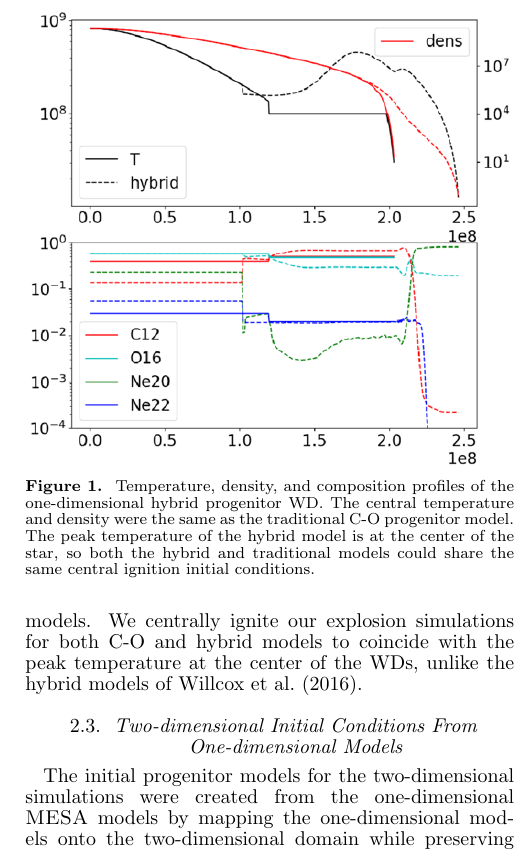
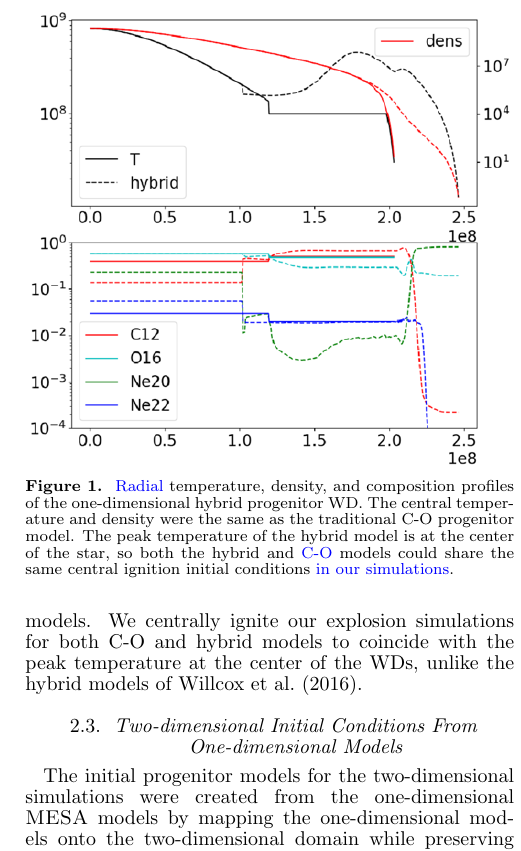
Before and after one commit to Flash-Star/hybrid-paper-brooks, a LaTeX document (paper/ms.tex): part of one column of page 5 of 11, cut so that both start at the same text. Compiled offline with pdfLaTeX; a missing bibliography style is replaced by a similar one.

Commit message:
Reword Fig 1 caption a bit for clarity.

```diff
--- a/paper/ms.tex
+++ b/paper/ms.tex
@@ -628,12 +628,12 @@ profiles of the two initial one-dimensional models.
 \begin{figure}
 \includegraphics[width=\columnwidth]{figures/initial_conds.png}
 \caption{\label{fig:init_conds}
-Temperature, density, and  composition profiles of the one-dimensional hybrid
+{\color{blue} Radial} temperature, density, and  composition profiles of the one-dimensional hybrid
 progenitor WD. The central temperature and density were the same as
 the traditional C-O progenitor model.
 The peak temperature of the hybrid model is at the center of the star,
-so both the hybrid and traditional models could share the same
-	central ignition initial conditions.
+so both the hybrid and {\color{blue} C-O}  models could share the same
+	central ignition initial conditions {\color{blue} in our simulations}.
 }
 \end{figure}
 We centrally ignite our explosion simulations for both C-O and hybrid
```
